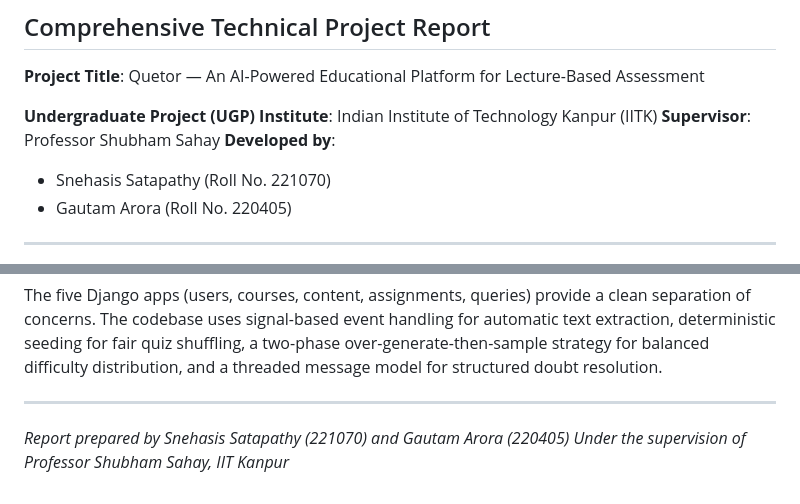
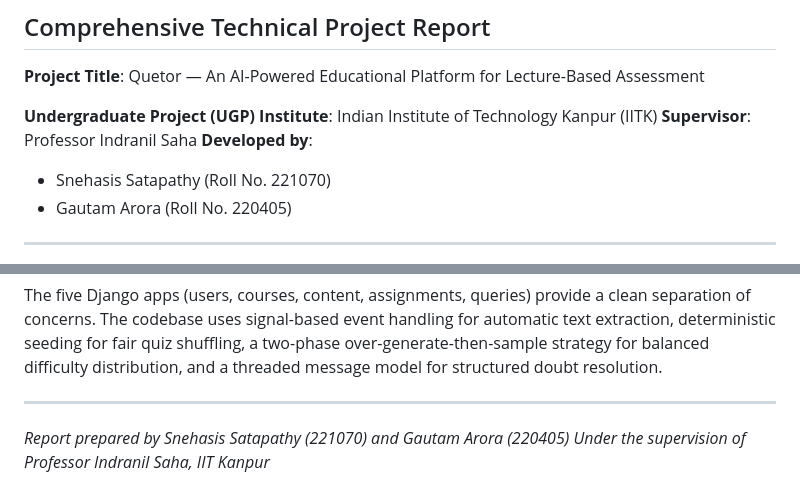
Before and after one commit to Garora22/A-Web-Service-for-Students-Evaluation, a Markdown page: QUETOR_PROJECT_REPORT.md, 2 parts joined by grey strips. GitHub-like rendering.

Commit message:
Made some changes in the report.md

```diff
--- a/QUETOR_PROJECT_REPORT.md
+++ b/QUETOR_PROJECT_REPORT.md
@@ -5,7 +5,7 @@
 
 **Undergraduate Project (UGP)**
 **Institute**: Indian Institute of Technology Kanpur (IITK)
-**Supervisor**: Professor Shubham Sahay
+**Supervisor**: Professor Indranil Saha
 **Developed by**:
 - Snehasis Satapathy (Roll No. 221070)
 - Gautam Arora (Roll No. 220405)
@@ -1063,4 +1063,4 @@ The five Django apps (users, courses, content, assignments, queries) provide a c
 ---
 
 *Report prepared by Snehasis Satapathy (221070) and Gautam Arora (220405)*
-*Under the supervision of Professor Shubham Sahay, IIT Kanpur*
+*Under the supervision of Professor Indranil Saha, IIT Kanpur*
```
